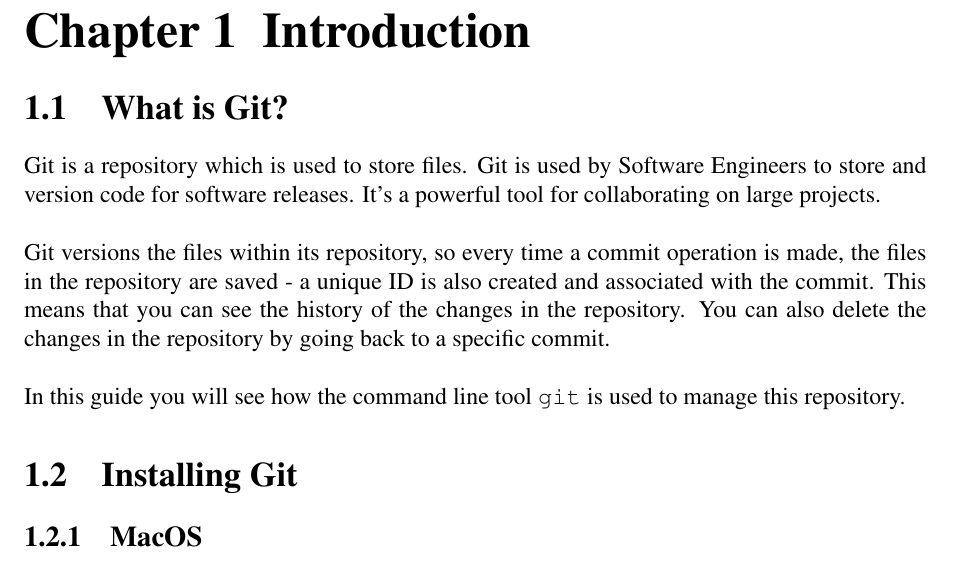
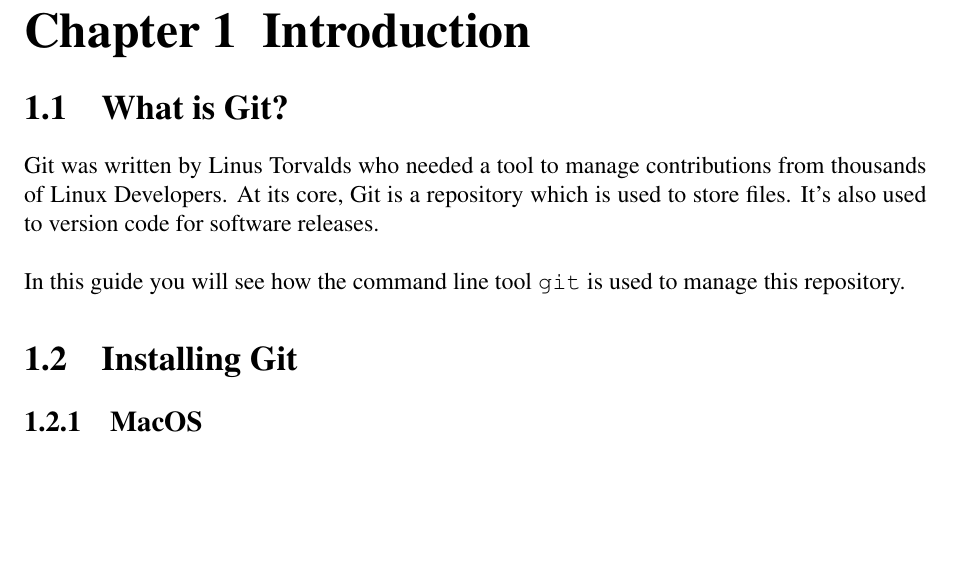
Before and after one commit to anthonymcglone2022/git_guide, a LaTeX document (git.tex): part of page 3 of 12, cut so that both start at the same text, the shorter picture padded with empty space. Compiled offline with pdfLaTeX.

Commit message:
Further edits

```diff
--- a/git.tex
+++ b/git.tex
@@ -43,10 +43,7 @@
 \chapter{Introduction}
 \section{What is Git?}
 
-Git is a repository which is used to store files. Git is used by Software Engineers to store and version code for software releases. It's a powerful tool for collaborating on large projects.
-\newline
-\newline
-Git versions the files within its repository, so every time a commit operation is made, the files in the repository are saved - a unique ID is also created and associated with the commit. This means that you can see the history of the changes in the repository. You can also delete the changes in the repository by going back to a specific commit.
+Git was written by Linus Torvalds who needed a tool to manage contributions from thousands of Linux Developers. At its core, Git is a repository which is used to store files. It's also used to version code for software releases.
 \newline
 \newline
 In this guide you will see how the command line tool \texttt{git} is used to manage this repository.
```
Also changed, not shown: git.pdf.
